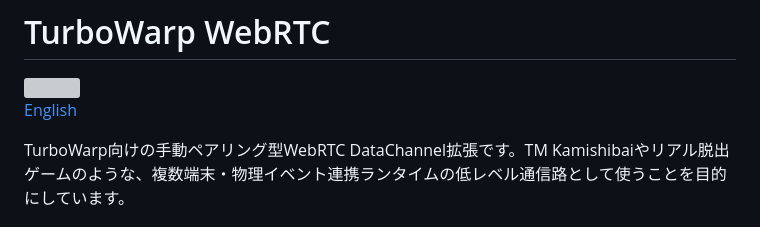
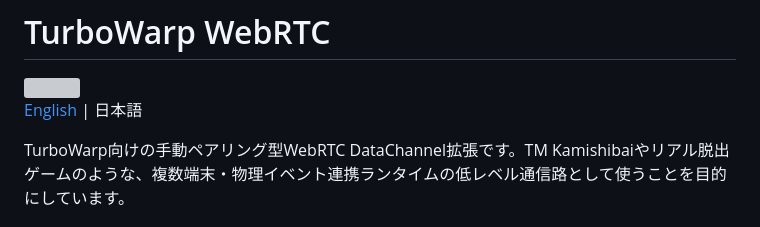
Before and after one commit to kubohiroya/turbowarp-webrtc, a Markdown page: README.ja.md, the part around the change. Rendered like a GitHub page; grey boxes are pictures that could not be loaded.

```diff
--- a/README.ja.md
+++ b/README.ja.md
@@ -2,7 +2,7 @@
 
 <img src="assets/block-icon.svg" alt="" width="48" height="48">
 
-[English](README.md)
+[English](README.md) | 日本語
 
 TurboWarp向けの手動ペアリング型WebRTC DataChannel拡張です。TM Kamishibaiやリアル脱出ゲームのような、複数端末・物理イベント連携ランタイムの低レベル通信路として使うことを目的にしています。
 
```
Also changed, not shown: README.md (+1 -1 lines).
